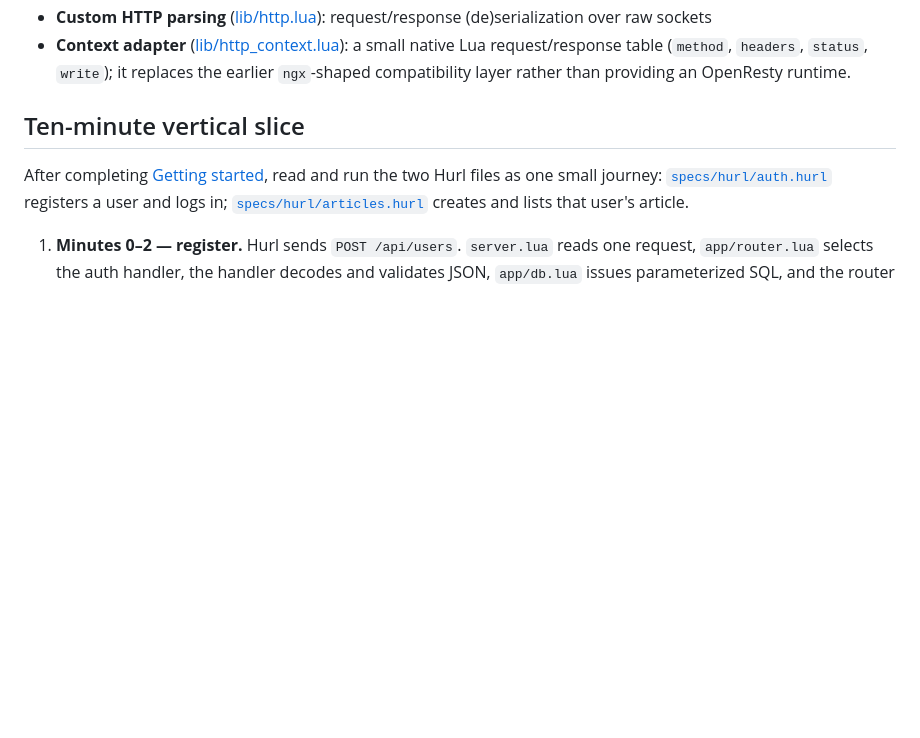
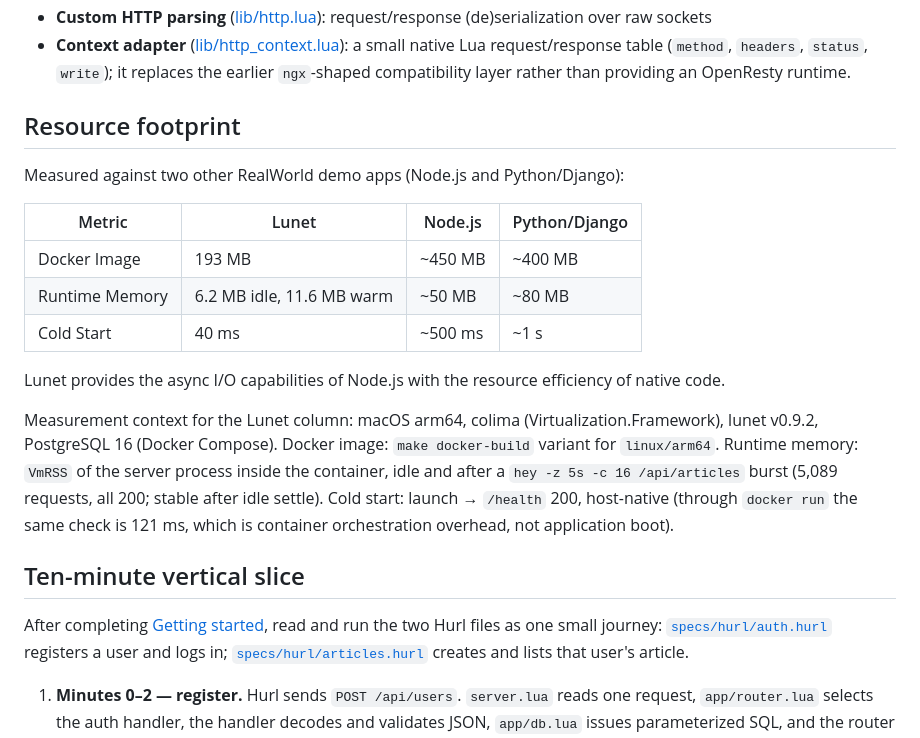
Before and after one commit to lua-lunet/realworld-lua, a Markdown page: README.md, the part around the change. Drawn GitHub-style; blank space fills up the shorter version.

Commit message:
README: resource footprint vs Node.js and Python/Django RealWorld demos
Docker image 193 MB, VmRSS 6.2 MB idle / 11.6 MB after a warm burst,
cold start 40 ms (measured on colima arm64 with lunet v0.9.2 and the
Compose PostgreSQL 16).

```diff
--- a/README.md
+++ b/README.md
@@ -31,6 +31,28 @@ sequenceDiagram
 - **Custom router** ([app/router.lua](app/router.lua)): routing table with `:param` extraction, driven by a per-request context ([lib/http_context.lua](lib/http_context.lua)) — safe under concurrent coroutines
 - **Custom HTTP parsing** ([lib/http.lua](lib/http.lua)): request/response (de)serialization over raw sockets
 - **Context adapter** ([lib/http_context.lua](lib/http_context.lua)): a small native Lua request/response table (`method`, `headers`, `status`, `write`); it replaces the earlier `ngx`-shaped compatibility layer rather than providing an OpenResty runtime.
+
+## Resource footprint
+
+Measured against two other RealWorld demo apps (Node.js and Python/Django):
+
+| Metric | Lunet | Node.js | Python/Django |
+|--------|-------|---------|---------------|
+| Docker Image | 193 MB | ~450 MB | ~400 MB |
+| Runtime Memory | 6.2 MB idle, 11.6 MB warm | ~50 MB | ~80 MB |
+| Cold Start | 40 ms | ~500 ms | ~1 s |
+
+Lunet provides the async I/O capabilities of Node.js with the resource
+efficiency of native code.
+
+Measurement context for the Lunet column: macOS arm64, colima
+(Virtualization.Framework), lunet v0.9.2, PostgreSQL 16 (Docker Compose).
+Docker image: `make docker-build` variant for `linux/arm64`. Runtime
+memory: `VmRSS` of the server process inside the container, idle and after
+a `hey -z 5s -c 16 /api/articles` burst (5,089 requests, all 200; stable
+after idle settle). Cold start: launch → `/health` 200, host-native
+(through `docker run` the same check is 121 ms, which is container
+orchestration overhead, not application boot).
 
 ## Ten-minute vertical slice
 
```
